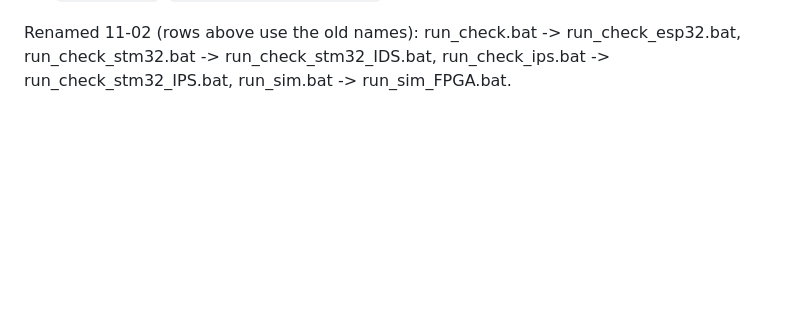
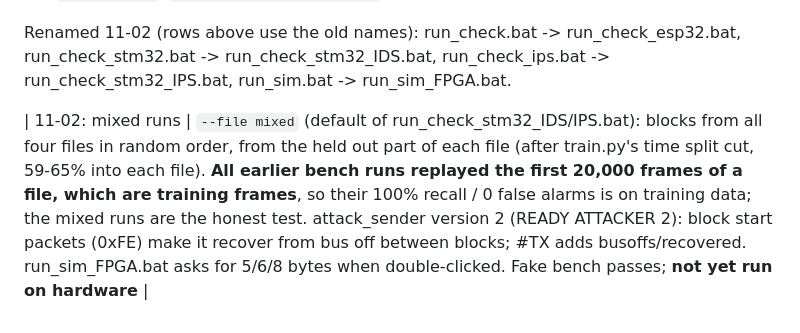
Before and after one commit to charbel-j-estephan/CAN_IDS_IPS, a Markdown page: docs/HANDOVER.md, the part around the change. Rendered like a GitHub page; blank space fills up the shorter version.

```diff
--- a/docs/HANDOVER.md
+++ b/docs/HANDOVER.md
@@ -130,3 +130,5 @@ start and while the attack pauses, against about +3 us during the attack
   (`hdl/can_rx_tb.v`, `hdl/vectors/`, `python/make_can_vectors.py`).
 
 Renamed 11-02 (rows above use the old names): run_check.bat -> run_check_esp32.bat, run_check_stm32.bat -> run_check_stm32_IDS.bat, run_check_ips.bat -> run_check_stm32_IPS.bat, run_sim.bat -> run_sim_FPGA.bat.
+
+| 11-02: mixed runs | `--file mixed` (default of run_check_stm32_IDS/IPS.bat): blocks from all four files in random order, from the held out part of each file (after train.py's time split cut, 59-65% into each file). **All earlier bench runs replayed the first 20,000 frames of a file, which are training frames**, so their 100% recall / 0 false alarms is on training data; the mixed runs are the honest test. attack_sender version 2 (READY ATTACKER 2): block start packets (0xFE) make it recover from bus off between blocks; #TX adds busoffs/recovered. run_sim_FPGA.bat asks for 5/6/8 bytes when double-clicked. Fake bench passes; **not yet run on hardware** |
```
Also changed, not shown: START_HERE.md (+5 -4 lines), docs/ESP32_WIRING.md (+21 -0 lines).
